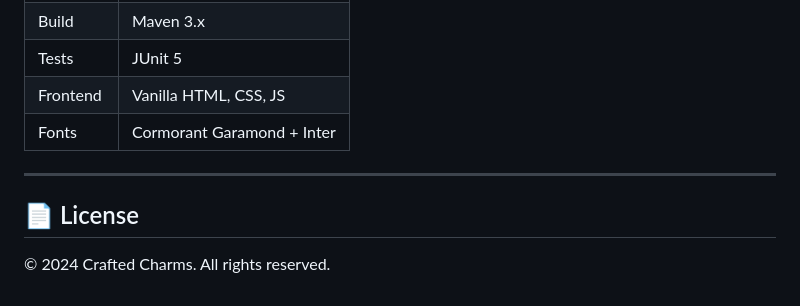
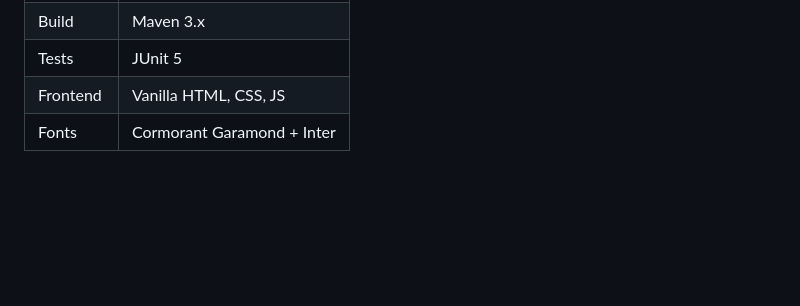
Before and after one commit to Bxnkar/Crafted-Charms, a Markdown page: README.md, the part around the change. GitHub-like rendering; blank space fills up the shorter version.

```diff
--- a/README.md
+++ b/README.md
@@ -120,9 +120,3 @@ mvn exec:java
 | Tests     | JUnit 5                   |
 | Frontend  | Vanilla HTML, CSS, JS     |
 | Fonts     | Cormorant Garamond + Inter|
-
----
-
-## 📄 License
-
-© 2024 Crafted Charms. All rights reserved.
```
